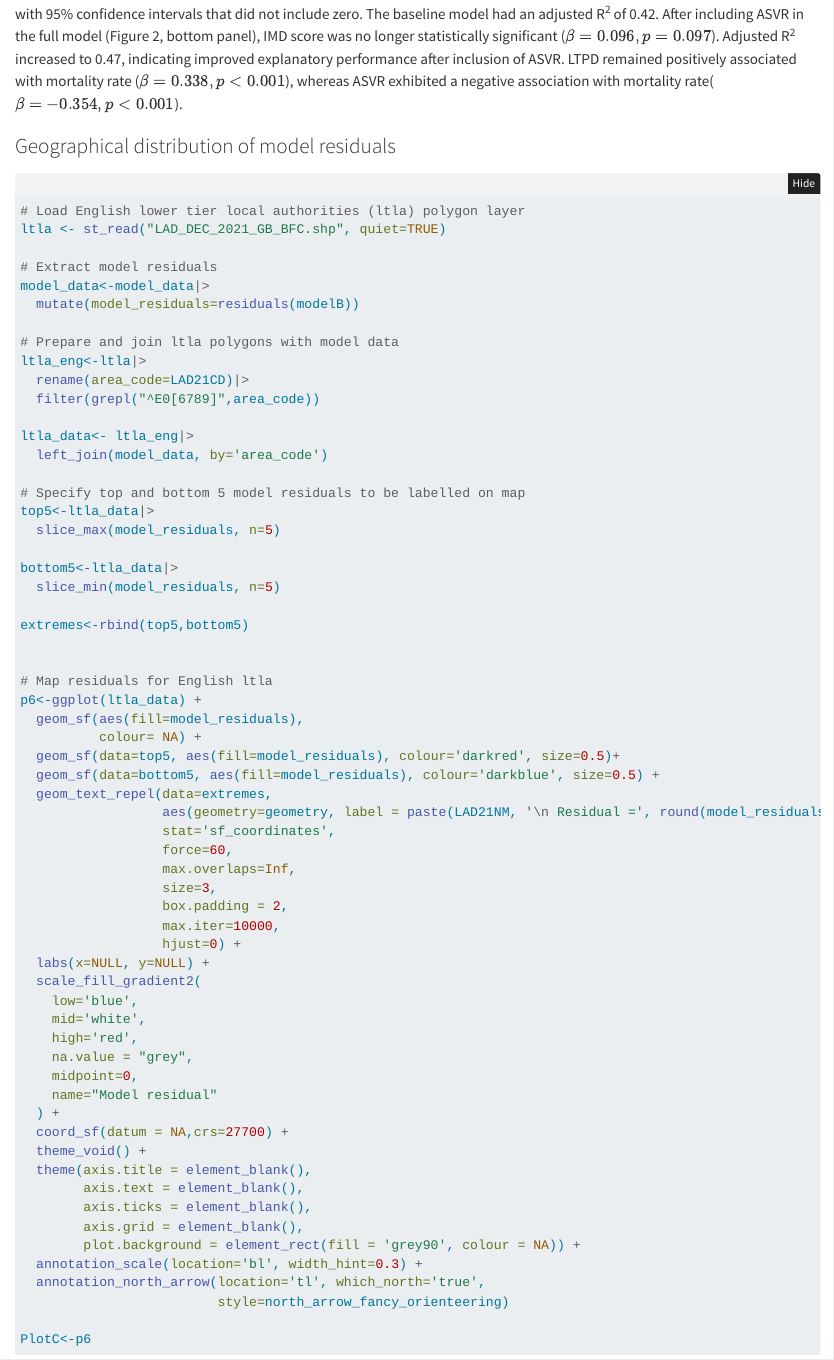
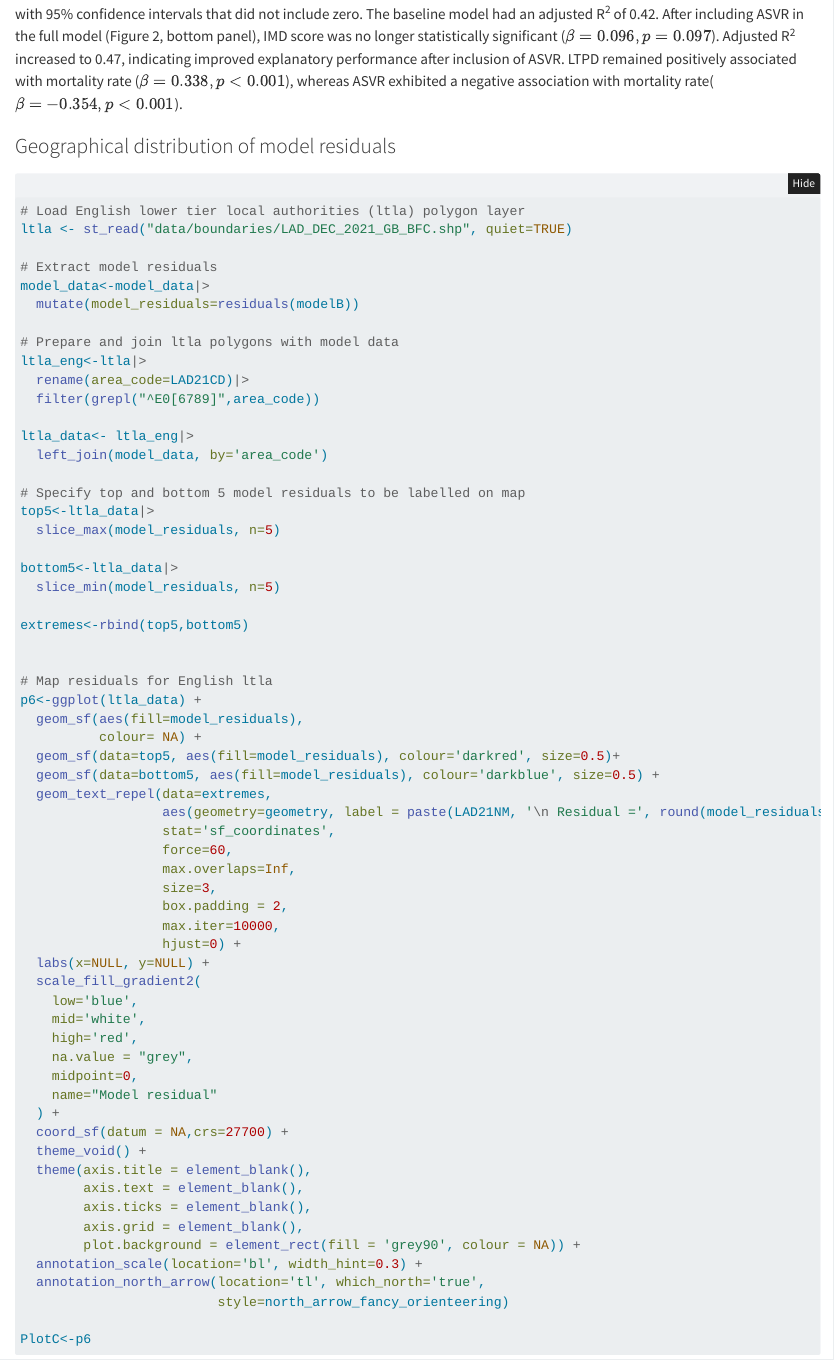
Before and after one commit to ghope87/geospatial-analysis-covid-mortality, a Quarto document (report/COVID19_Report.qmd): the page in a window 1100 px wide, from 5850 px down. Rendered offline with R 4.5, knitr and Pandoc in place of Quarto, with nearby package versions; folded parts are opened.

Commit message:
Update COVID19_Report.qmd

```diff
--- a/report/COVID19_Report.qmd
+++ b/report/COVID19_Report.qmd
@@ -272,7 +272,7 @@ In the coefficient plot for the baseline model (Figure 2, top panel), LTPD and I
 #| fig-height: 10
 #| fig-cap: 'Spatial distribution of model residuals plotted for English local authorities. The 5 largest positive and 5 largest negative residuals are labelled.'
 # Load English lower tier local authorities (ltla) polygon layer
-ltla <- st_read("LAD_DEC_2021_GB_BFC.shp", quiet=TRUE)
+ltla <- st_read("data/boundaries/LAD_DEC_2021_GB_BFC.shp", quiet=TRUE)
 
 # Extract model residuals
 model_data<-model_data|>
```
